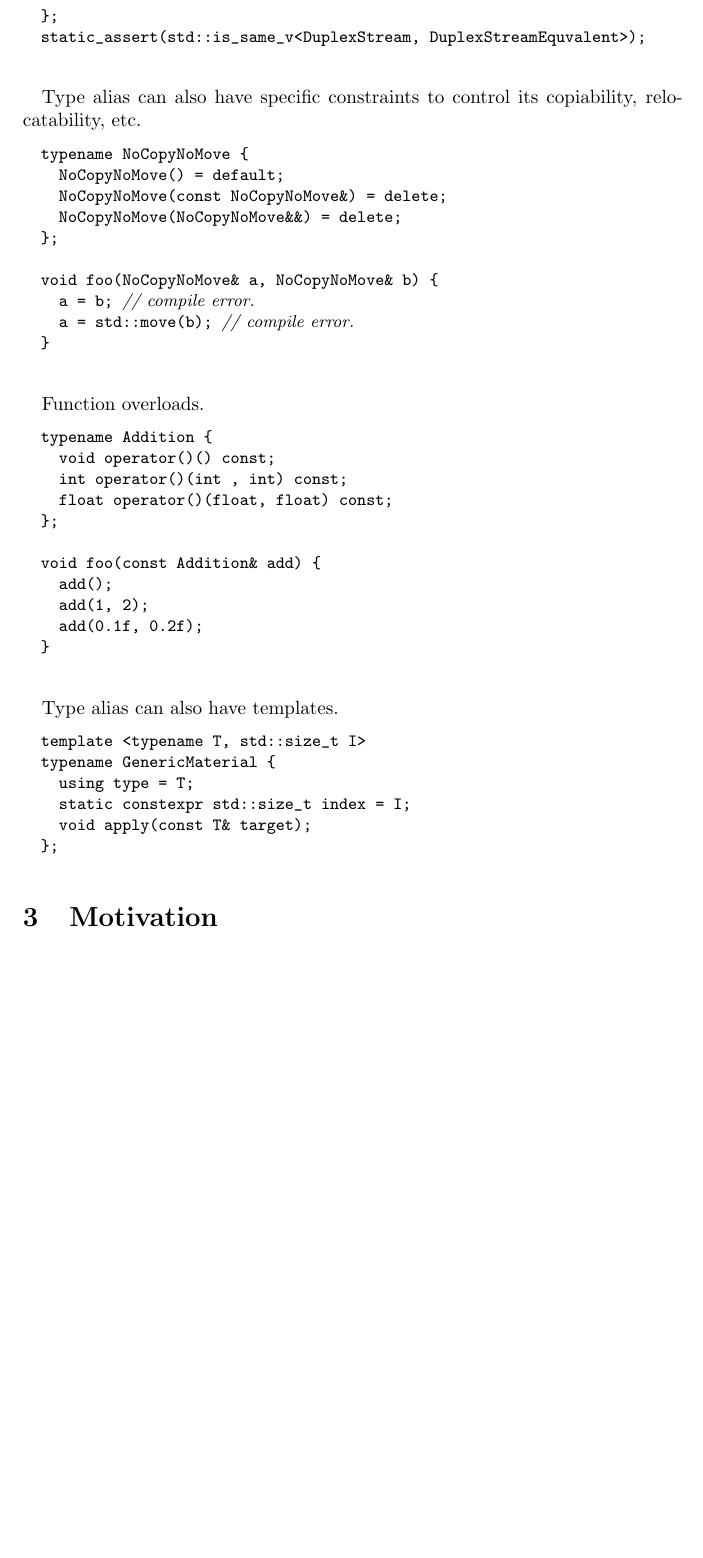
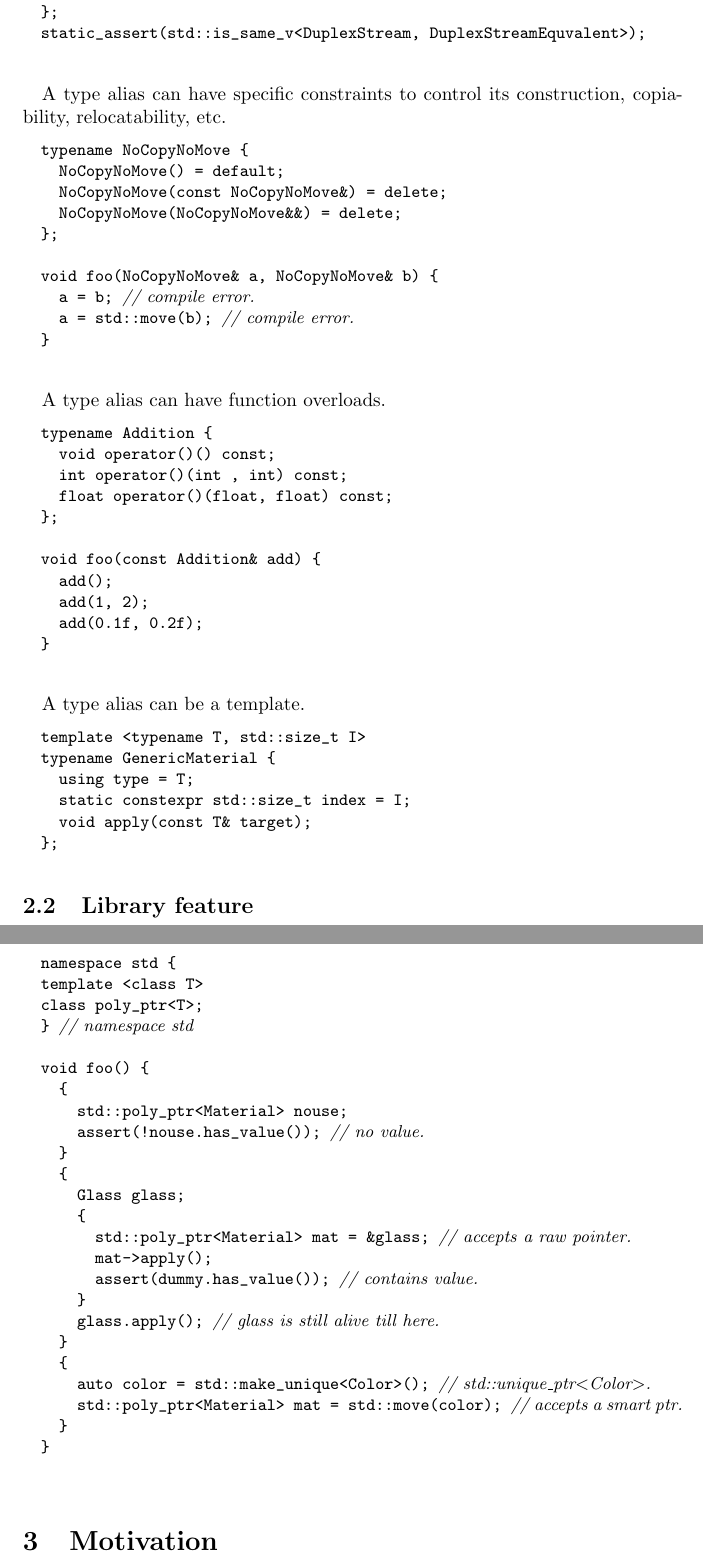
Before and after one commit to tian-lt-personal/wg21, a LaTeX document (doc/floatideas/typename.tex): part of page 3 of 3 before the commit and two parts of pages 3 and 4 of 4 after it, the two joined at a grey line, cut so that both start at the same text, the shorter picture padded with empty space. Compiled offline with pdfLaTeX.

Commit message:
lib feat

```diff
--- a/doc/floatideas/typename.tex
+++ b/doc/floatideas/typename.tex
@@ -98,7 +102,7 @@ static_assert(std::is_same_v<DuplexStream, DuplexStreamEquvalent>);
 \end{codeblock}
 
 \paragraph{}
-Type alias can also have specific constraints to control its copiability, relocatability, etc.
+A type alias can have specific constraints to control its construction, copiability, relocatability, etc.
 \begin{codeblock}
 typename NoCopyNoMove {
   NoCopyNoMove() = default;
@@ -113,7 +117,7 @@ void foo(NoCopyNoMove& a, NoCopyNoMove& b) {
 \end{codeblock}
 
 \paragraph{}
-Function overloads.
+A type alias can have function overloads.
 
 \begin{codeblock}
 typename Addition {
@@ -130,7 +134,7 @@ void foo(const Addition& add) {
 \end{codeblock}
 
 \paragraph{}
-Type alias can also have templates.
+A type alias can be a template.
 \begin{codeblock}
 template <typename T, std::size_t I>
 typename GenericMaterial {
@@ -140,6 +144,35 @@ typename GenericMaterial {
 };
 \end{codeblock}
 
+\subsection{Library feature}
+\paragraph{}
+\begin{codeblock}
+namespace std {
+template <class T>
+class poly_ptr<T>;
+} // namespace std
+
+void foo() {
+  {
+    std::poly_ptr<Material> nouse;
+    assert(!nouse.has_value()); // no value.
+  }
+  {
+    Glass glass;
+    {
+      std::poly_ptr<Material> mat = &glass; // accepts a raw pointer.
+      mat->apply();
+      assert(dummy.has_value()); // contains value.
+    }
+    glass.apply(); // glass is still alive till here.
+  }
+  {
+    auto color = std::make_unique<Color>(); // std::unique\_ptr\textless Color\textgreater.
+    std::poly_ptr<Material> mat = std::move(color); // accepts a smart ptr.
+  }
+}
+\end{codeblock}
+
 %----------------------------------------------
 \section{Motivation}
 
```
Also changed, not shown: doc/floatideas/typename.tex (8 more changed lines).
